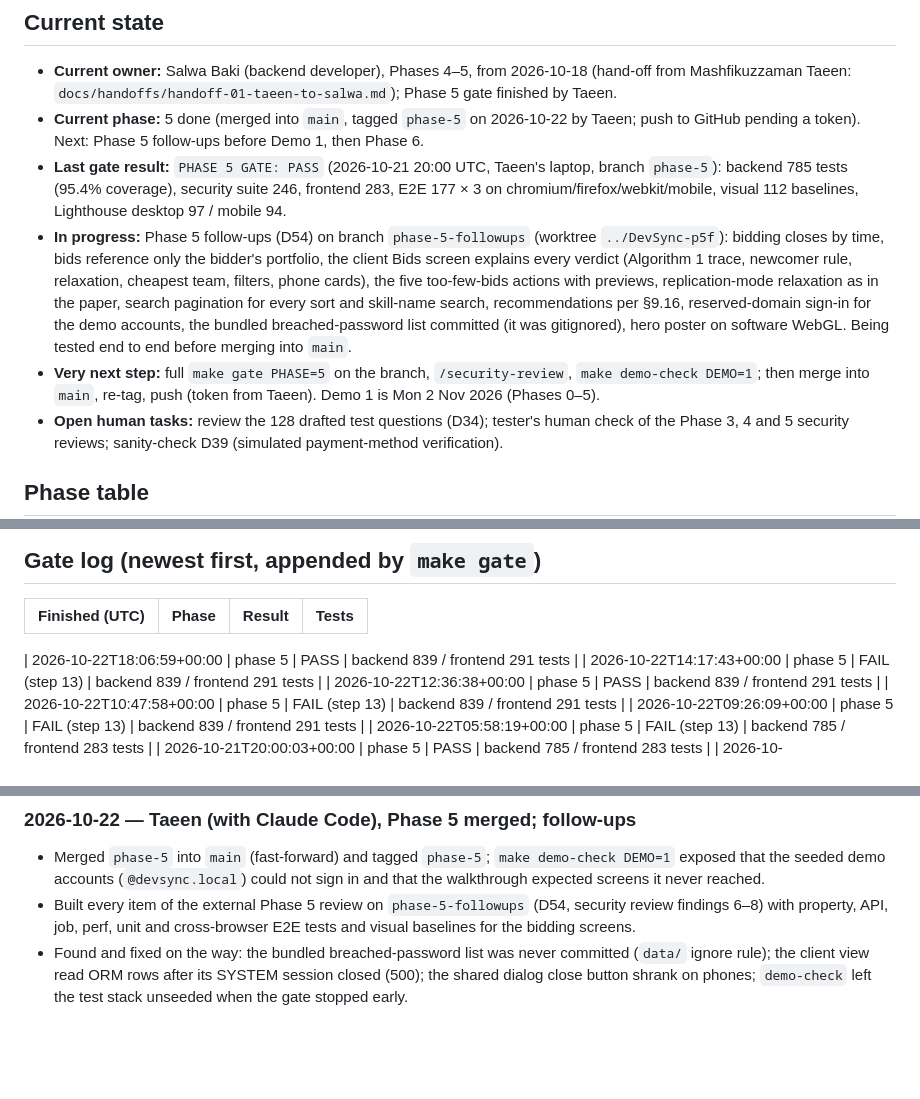
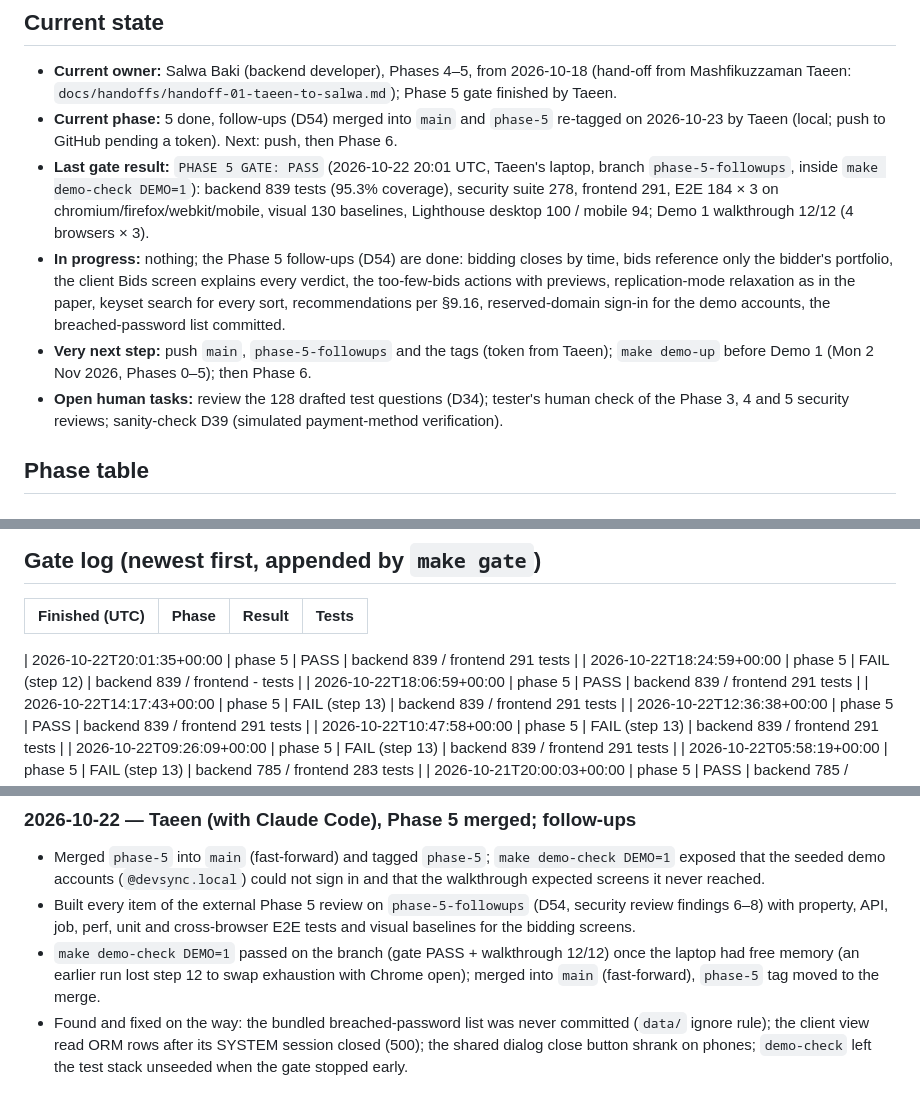
Before and after one commit to mashfikuzzaman-2023415968-cell/DevSync, a Markdown page: PROGRESS.md, 3 parts joined by grey strips. Drawn GitHub-style; blank space fills up the shorter version.

Commit message:
phase-5 follow-ups: Demo 1 readiness check passes; progress updated
Co-Authored-By: Claude Opus 5.5 <noreply@anthropic.com>

```diff
--- a/PROGRESS.md
+++ b/PROGRESS.md
@@ -2,10 +2,10 @@
 
 ## Current state
 - **Current owner:** Salwa Baki (backend developer), Phases 4–5, from 2026-10-18 (hand-off from Mashfikuzzaman Taeen: `docs/handoffs/handoff-01-taeen-to-salwa.md`); Phase 5 gate finished by Taeen.
-- **Current phase:** 5 done (merged into `main`, tagged `phase-5` on 2026-10-22 by Taeen; push to GitHub pending a token). Next: Phase 5 follow-ups before Demo 1, then Phase 6.
-- **Last gate result:** `PHASE 5 GATE: PASS` (2026-10-21 20:00 UTC, Taeen's laptop, branch `phase-5`): backend 785 tests (95.4% coverage), security suite 246, frontend 283, E2E 177 × 3 on chromium/firefox/webkit/mobile, visual 112 baselines, Lighthouse desktop 97 / mobile 94.
-- **In progress:** Phase 5 follow-ups (D54) on branch `phase-5-followups` (worktree `../DevSync-p5f`): bidding closes by time, bids reference only the bidder's portfolio, the client Bids screen explains every verdict (Algorithm 1 trace, newcomer rule, relaxation, cheapest team, filters, phone cards), the five too-few-bids actions with previews, replication-mode relaxation as in the paper, search pagination for every sort and skill-name search, recommendations per §9.16, reserved-domain sign-in for the demo accounts, the bundled breached-password list committed (it was gitignored), hero poster on software WebGL. Being tested end to end before merging into `main`.
-- **Very next step:** full `make gate PHASE=5` on the branch, `/security-review`, `make demo-check DEMO=1`; then merge into `main`, re-tag, push (token from Taeen). Demo 1 is Mon 2 Nov 2026 (Phases 0–5).
+- **Current phase:** 5 done, follow-ups (D54) merged into `main` and `phase-5` re-tagged on 2026-10-23 by Taeen (local; push to GitHub pending a token). Next: push, then Phase 6.
+- **Last gate result:** `PHASE 5 GATE: PASS` (2026-10-22 20:01 UTC, Taeen's laptop, branch `phase-5-followups`, inside `make demo-check DEMO=1`): backend 839 tests (95.3% coverage), security suite 278, frontend 291, E2E 184 × 3 on chromium/firefox/webkit/mobile, visual 130 baselines, Lighthouse desktop 100 / mobile 94; Demo 1 walkthrough 12/12 (4 browsers × 3).
+- **In progress:** nothing; the Phase 5 follow-ups (D54) are done: bidding closes by time, bids reference only the bidder's portfolio, the client Bids screen explains every verdict, the too-few-bids actions with previews, replication-mode relaxation as in the paper, keyset search for every sort, recommendations per §9.16, reserved-domain sign-in for the demo accounts, the breached-password list committed.
+- **Very next step:** push `main`, `phase-5-followups` and the tags (token from Taeen); `make demo-up` before Demo 1 (Mon 2 Nov 2026, Phases 0–5); then Phase 6.
 - **Open human tasks:** review the 128 drafted test questions (D34); tester's human check of the Phase 3, 4 and 5 security reviews; sanity-check D39 (simulated payment-method verification).
 
 ## Phase table
@@ -23,6 +23,8 @@
 | Finished (UTC) | Phase | Result | Tests |
 |---|---|---|---|
 <!-- gate-log -->
+| 2026-10-22T20:01:35+00:00 | phase 5 | PASS | backend 839 / frontend 291 tests |
+| 2026-10-22T18:24:59+00:00 | phase 5 | FAIL (step 12) | backend 839 / frontend - tests |
 | 2026-10-22T18:06:59+00:00 | phase 5 | PASS | backend 839 / frontend 291 tests |
 | 2026-10-22T14:17:43+00:00 | phase 5 | FAIL (step 13) | backend 839 / frontend 291 tests |
 | 2026-10-22T12:36:38+00:00 | phase 5 | PASS | backend 839 / frontend 291 tests |
@@ -77,6 +79,7 @@
 ### 2026-10-22 — Taeen (with Claude Code), Phase 5 merged; follow-ups
 - Merged `phase-5` into `main` (fast-forward) and tagged `phase-5`; `make demo-check DEMO=1` exposed that the seeded demo accounts (`@devsync.local`) could not sign in and that the walkthrough expected screens it never reached.
 - Built every item of the external Phase 5 review on `phase-5-followups` (D54, security review findings 6–8) with property, API, job, perf, unit and cross-browser E2E tests and visual baselines for the bidding screens.
+- `make demo-check DEMO=1` passed on the branch (gate PASS + walkthrough 12/12) once the laptop had free memory (an earlier run lost step 12 to swap exhaustion with Chrome open); merged into `main` (fast-forward), `phase-5` tag moved to the merge.
 - Found and fixed on the way: the bundled breached-password list was never committed (`data/` ignore rule); the client view read ORM rows after its SYSTEM session closed (500); the shared dialog close button shrank on phones; `demo-check` left the test stack unseeded when the gate stopped early.
 
 ### 2026-10-21 — Taeen (with Claude Code), Phase 5 review and gate
```
